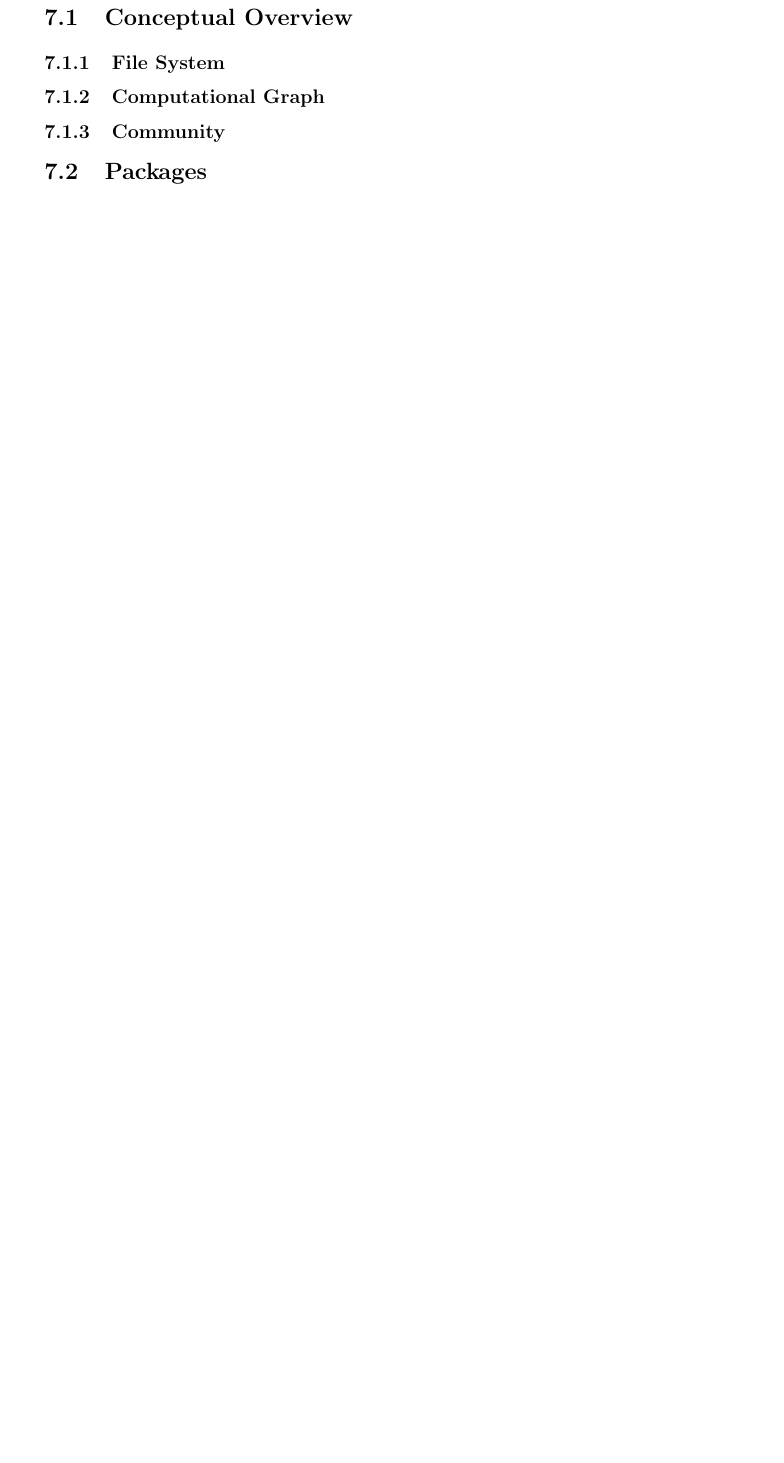
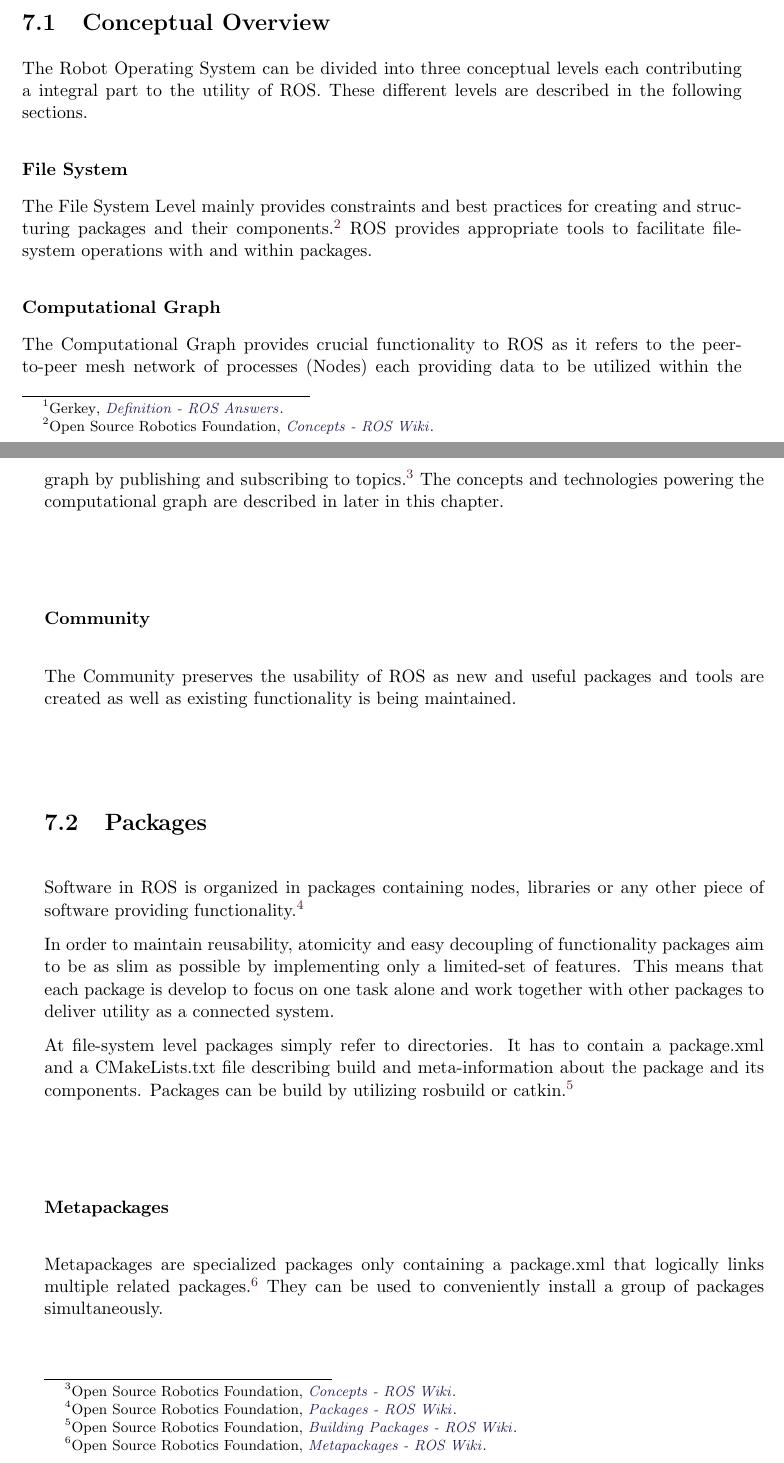
Before and after one commit to LeskovarLukas/Autumn-Doc, a LaTeX thesis (main.tex, which reads sections/ros.tex): part of page 14 of 23 before the commit and two parts of pages 13 and 14 of 24 after it, the two joined at a grey line, cut so that both start at the same text, the shorter picture padded with empty space. Compiled offline with pdfLaTeX.

Commit message:
added Packages section

```diff
--- a/sections/ros.tex
+++ b/sections/ros.tex
@@ -2,21 +2,37 @@
 
 \textbf{Author: Lukas Leskovar}
 
-This chapter aims to describe the basic concepts of the Robot Operating System (ROS) utilized by the Autumn-Drone. The ROS despite its name is a meta-operating system or middleware providing the utility and services often found in other robotics frameworks. It enables the composition of distributed system by utilizing publisher-subscriber communication between different programs of such systems. Furthermore ROS provides a comprehensive set of tools enabling the construction, operation as well as testing, visualization and debugging of robotic systems. With its vast amount of libraries and huge open-source community providing useful functionality ROS facilitates the development of robotic applications without reinventing the wheel.
+This chapters objective is to describe the basic concepts of the Robot Operating System (ROS) utilized by Autumn. The ROS despite its name is a meta-operating system or middleware providing the utility and services often found in robotics frameworks. It enables the composition of distributed systems by utilizing publisher-subscriber communication between different programs of such systems. Furthermore ROS provides a comprehensive set of tools enabling the compilation, operation as well as testing, visualization and debugging of robotic systems. With its vast amount of libraries and huge open-source community providing useful functionality ROS facilitates the development of robotic applications without having to reimplement standardized technology. \footcite{openSourceRoboticsFoundationDefinitionNodate}
 
 
 \section{Conceptual Overview}
+The Robot Operating System can be divided into three conceptual levels each contributing a integral part to the utility of ROS. These different levels are described in the following sections.
 
-\subsection{File System}
+\subsubsection{File System}
+The File System Level mainly provides constraints and best practices for creating and structuring packages and their components. \footcite{openSourceRoboticsFoundationConceptsNodate}
+ROS provides appropriate tools to facilitate file-system operations with and within packages.
+%operations such as searching for packages or file within packages
 %With appropriate tooling the ROS facilitates file-system operations within packages, messages or topics.
 
-\subsection{Computational Graph}
+\subsubsection{Computational Graph}
+The Computational Graph provides crucial functionality to ROS as it refers to the peer-to-peer mesh network of processes (Nodes) each providing data to be utilized within the graph by publishing and subscribing to topics.\citereset\footcite{openSourceRoboticsFoundationConceptsNodate}
+The concepts and technologies powering the computational graph are described in later in this chapter.
 
-\subsection{Community}
-
+\subsubsection{Community}
+The Community preserves the usability of ROS as new and useful packages and tools are created as well as existing functionality is being maintained.
 
 
 \section{Packages}
+Software in ROS is organized in packages containing nodes, libraries or any other piece of software providing functionality.\footcite{openSourceRoboticsFoundationPackageNodate}
+
+In order to maintain reusability, atomicity and easy decoupling of functionality packages aim to be as slim as possible by implementing only a limited-set of features. This means that each package is develop to focus on one task alone and work together with other packages to deliver utility as a connected system.
+
+At file-system level packages simply refer to directories. It has to contain a package.xml and a CMakeLists.txt file describing build and meta-information about the package and its components.
+Packages can be build by utilizing rosbuild or catkin. \footcite{openSourceRoboticsFoundationBuildNodate}
+
+\subsubsection{Metapackages}
+Metapackages are specialized packages only containing a package.xml that logically links multiple related packages.\footcite{openSourceRoboticsFoundationMetapackageNodate}
+They can be used to conveniently install a group of packages simultaneously. %naja ned so wirklich
 
 
 
```
Also changed, not shown: main.bib (+40 -0 lines), main.pdf, sections/ros.tex (4 more changed lines).
